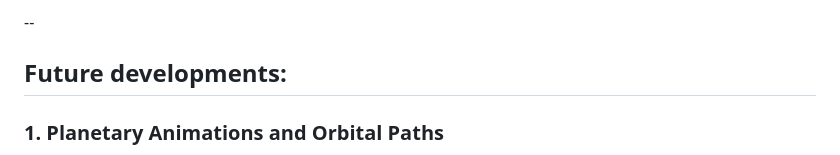
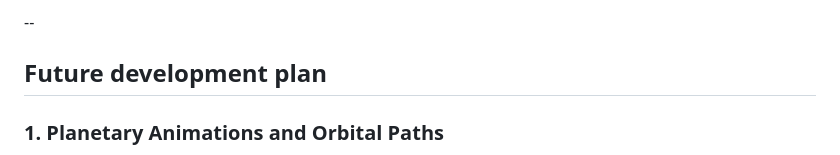
Before and after one commit to alanmaizon/cosmic, a Markdown page: README.md, the part around the change. GitHub-like rendering.

```diff
--- a/README.md
+++ b/README.md
@@ -140,7 +140,7 @@ solar-system/
 
 --
 
-## Future developments:
+## Future development plan
 
 ### 1. **Planetary Animations and Orbital Paths**
    - **Orbital Paths**: Add visual orbital paths around the Sun for each planet. This helps users understand the relative distances and motion of the planets within the solar system.
```
